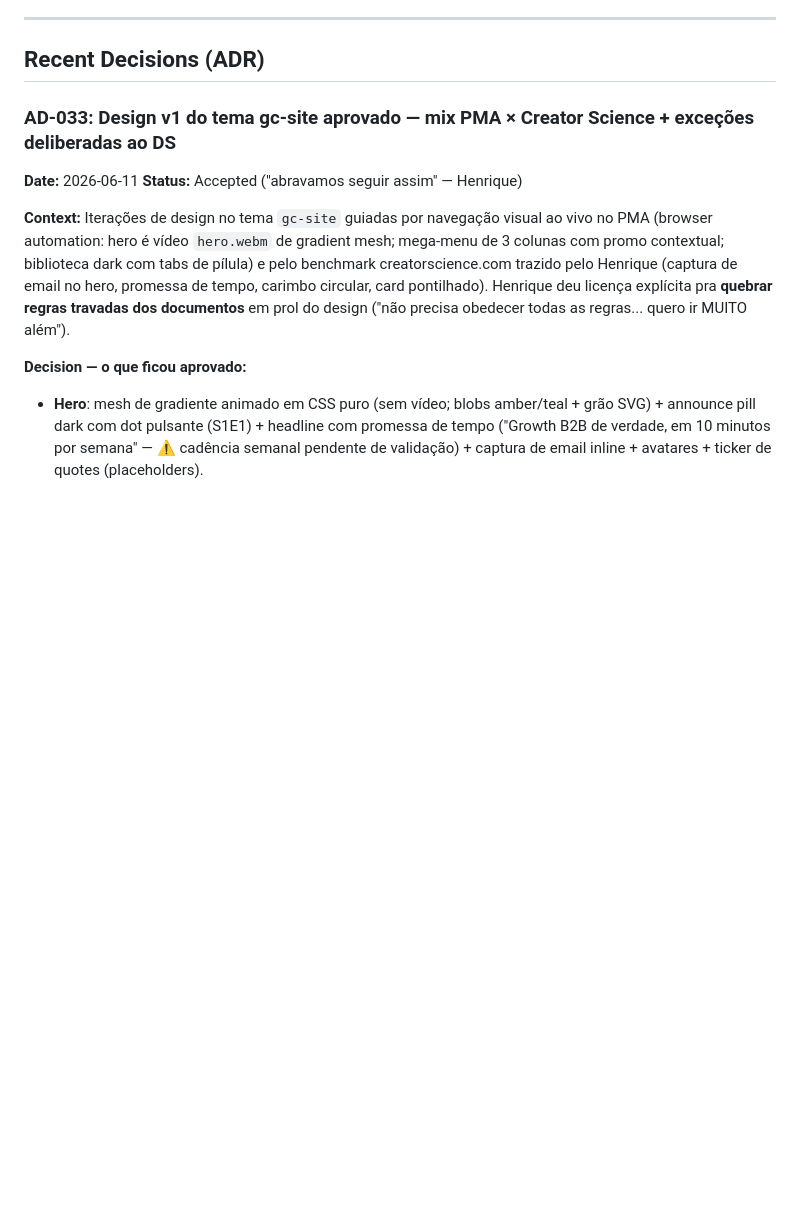
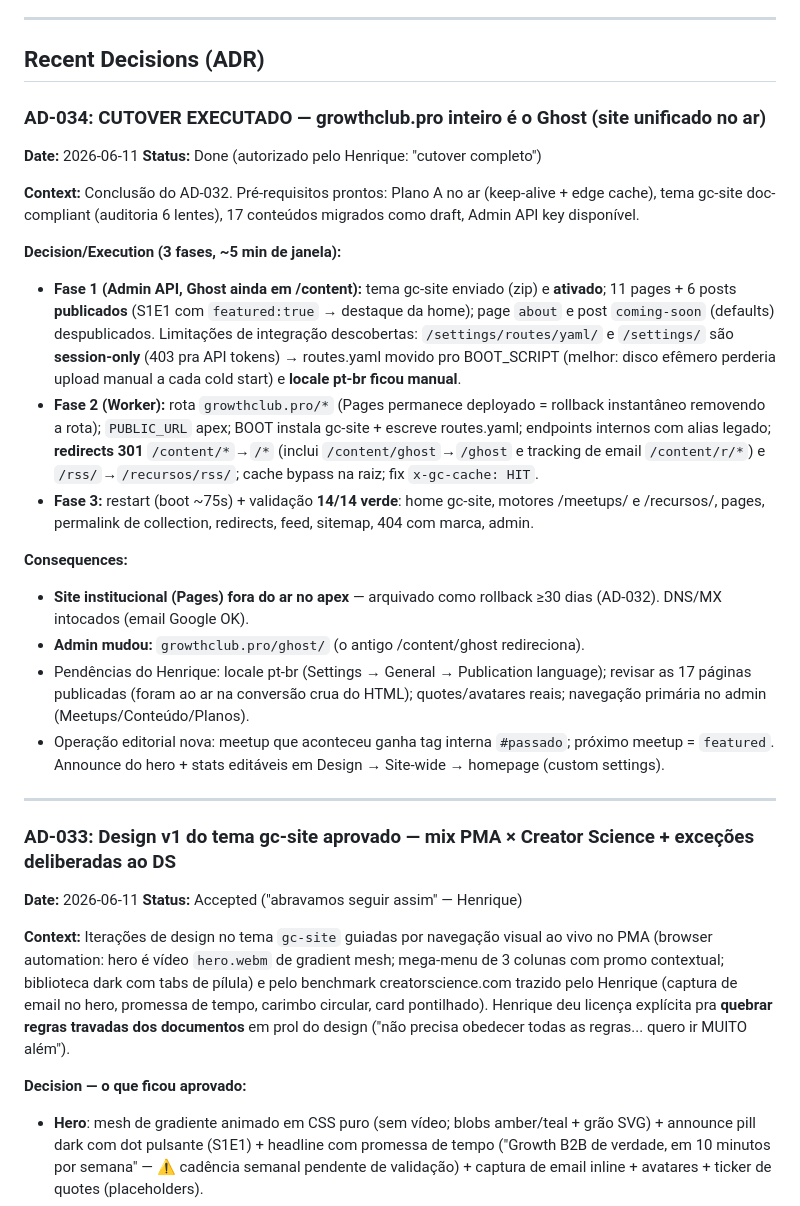
Before and after one commit to henriquecaner/Growth-Club, a Markdown page: .specs/project/STATE.md, the part around the change. Drawn GitHub-style; blank space fills up the shorter version.

Commit message:
docs(state): AD-034 — cutover executado, growthclub.pro inteiro é o Ghost
Co-Authored-By: Claude Fable 5 <noreply@anthropic.com>

```diff
--- a/.specs/project/STATE.md
+++ b/.specs/project/STATE.md
@@ -6,6 +6,25 @@
 ---
 
 ## Recent Decisions (ADR)
+
+### AD-034: CUTOVER EXECUTADO — growthclub.pro inteiro é o Ghost (site unificado no ar)
+**Date:** 2026-06-11
+**Status:** Done (autorizado pelo Henrique: "cutover completo")
+
+**Context:** Conclusão do AD-032. Pré-requisitos prontos: Plano A no ar (keep-alive + edge cache), tema gc-site doc-compliant (auditoria 6 lentes), 17 conteúdos migrados como draft, Admin API key disponível.
+
+**Decision/Execution (3 fases, ~5 min de janela):**
+- **Fase 1 (Admin API, Ghost ainda em /content):** tema gc-site enviado (zip) e **ativado**; 11 pages + 6 posts **publicados** (S1E1 com `featured:true` → destaque da home); page `about` e post `coming-soon` (defaults) despublicados. Limitações de integração descobertas: `/settings/routes/yaml/` e `/settings/` são **session-only** (403 pra API tokens) → routes.yaml movido pro BOOT_SCRIPT (melhor: disco efêmero perderia upload manual a cada cold start) e **locale pt-br ficou manual**.
+- **Fase 2 (Worker):** rota `growthclub.pro/*` (Pages permanece deployado = rollback instantâneo removendo a rota); `PUBLIC_URL` apex; BOOT instala gc-site + escreve routes.yaml; endpoints internos com alias legado; **redirects 301** `/content/*`→`/*` (inclui `/content/ghost`→`/ghost` e tracking de email `/content/r/*`) e `/rss/`→`/recursos/rss/`; cache bypass na raiz; fix `x-gc-cache: HIT`.
+- **Fase 3:** restart (boot ~75s) + validação **14/14 verde**: home gc-site, motores /meetups/ e /recursos/, pages, permalink de collection, redirects, feed, sitemap, 404 com marca, admin.
+
+**Consequences:**
+- **Site institucional (Pages) fora do ar no apex** — arquivado como rollback ≥30 dias (AD-032). DNS/MX intocados (email Google OK).
+- **Admin mudou:** `growthclub.pro/ghost/` (o antigo /content/ghost redireciona).
+- Pendências do Henrique: locale pt-br (Settings → General → Publication language); revisar as 17 páginas publicadas (foram ao ar na conversão crua do HTML); quotes/avatares reais; navegação primária no admin (Meetups/Conteúdo/Planos).
+- Operação editorial nova: meetup que aconteceu ganha tag interna `#passado`; próximo meetup = `featured`. Announce do hero + stats editáveis em Design → Site-wide → homepage (custom settings).
+
+---
 
 ### AD-033: Design v1 do tema gc-site aprovado — mix PMA × Creator Science + exceções deliberadas ao DS
 **Date:** 2026-06-11
```
